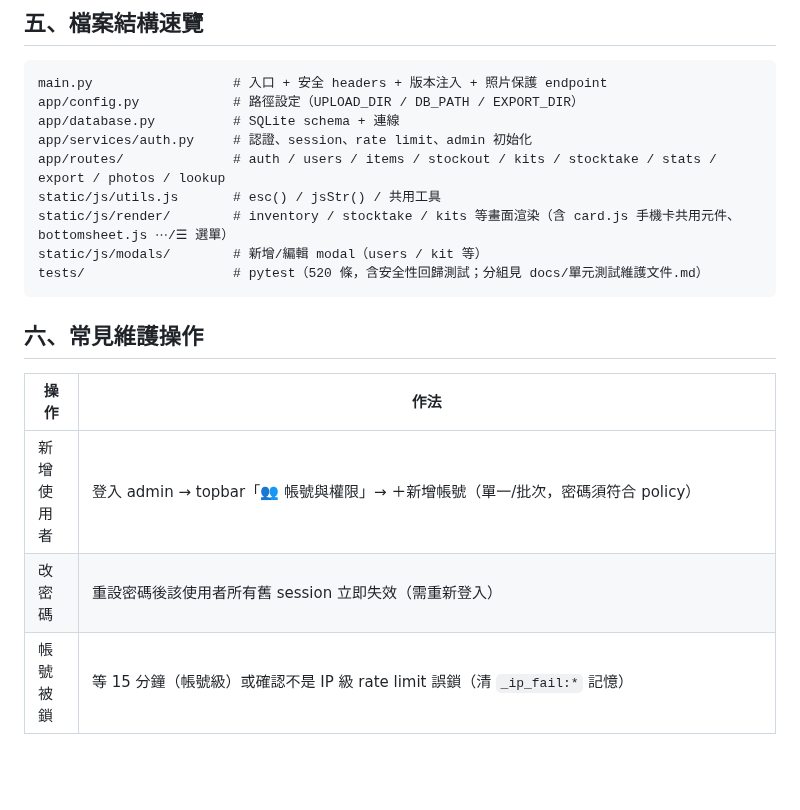
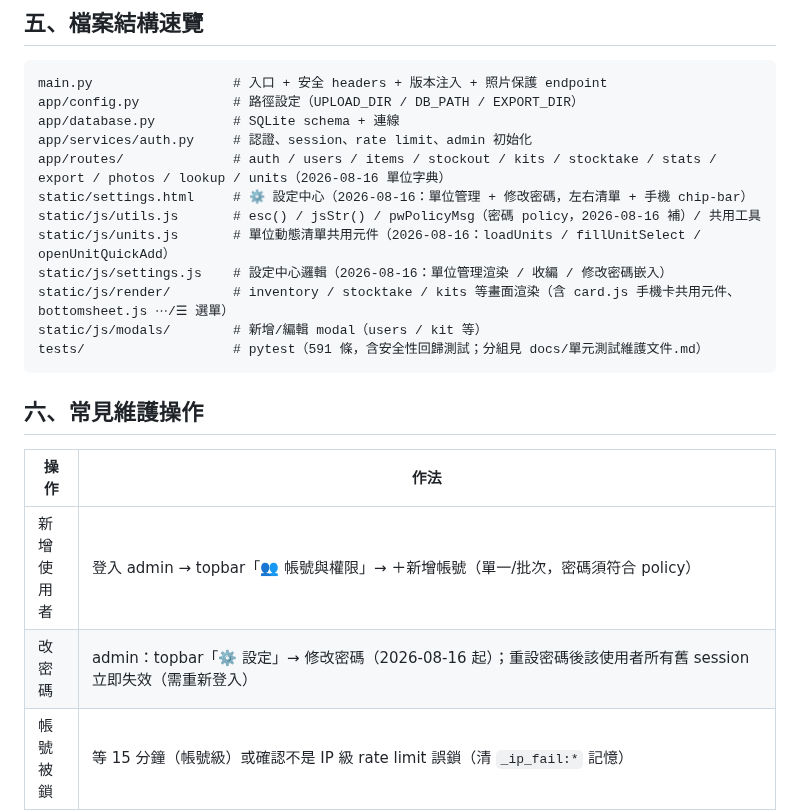
Before and after one commit to jlin53882/hvac-inventory, a Markdown page: docs/安全性維護指南.md, the part around the change. Rendered like a GitHub page; blank space fills up the shorter version.

Commit message:
docs: 安全性維護指南同步（檔案結構補 units/settings、測試數 520→591、改密碼入口更新）

````diff
--- a/docs/安全性維護指南.md
+++ b/docs/安全性維護指南.md
@@ -57,11 +57,14 @@ main.py                  # 入口 + 安全 headers + 版本注入 + 照片保護
 app/config.py            # 路徑設定（UPLOAD_DIR / DB_PATH / EXPORT_DIR）
 app/database.py          # SQLite schema + 連線
 app/services/auth.py     # 認證、session、rate limit、admin 初始化
-app/routes/              # auth / users / items / stockout / kits / stocktake / stats / export / photos / lookup
-static/js/utils.js       # esc() / jsStr() / 共用工具
+app/routes/              # auth / users / items / stockout / kits / stocktake / stats / export / photos / lookup / units（2026-08-16 單位字典）
+static/settings.html     # ⚙️ 設定中心（2026-08-16：單位管理 + 修改密碼，左右清單 + 手機 chip-bar）
+static/js/utils.js       # esc() / jsStr() / pwPolicyMsg（密碼 policy，2026-08-16 補）/ 共用工具
+static/js/units.js       # 單位動態清單共用元件（2026-08-16：loadUnits / fillUnitSelect / openUnitQuickAdd）
+static/js/settings.js    # 設定中心邏輯（2026-08-16：單位管理渲染 / 收編 / 修改密碼嵌入）
 static/js/render/        # inventory / stocktake / kits 等畫面渲染（含 card.js 手機卡共用元件、bottomsheet.js ⋯/☰ 選單）
 static/js/modals/        # 新增/編輯 modal（users / kit 等）
-tests/                   # pytest（520 條，含安全性回歸測試；分組見 docs/單元測試維護文件.md）
+tests/                   # pytest（591 條，含安全性回歸測試；分組見 docs/單元測試維護文件.md）
 ```
 
 ## 六、常見維護操作
@@ -69,7 +72,7 @@ tests/                   # pytest（520 條，含安全性回歸測試；分組
 | 操作 | 作法 |
 |---|---|
 | 新增使用者 | 登入 admin → topbar「👥 帳號與權限」→ ＋新增帳號（單一/批次，密碼須符合 policy） |
-| 改密碼 | 重設密碼後該使用者所有舊 session 立即失效（需重新登入） |
+| 改密碼 | admin：topbar「⚙️ 設定」→ 修改密碼（2026-08-16 起）；重設密碼後該使用者所有舊 session 立即失效（需重新登入） |
 | 帳號被鎖 | 等 15 分鐘（帳號級）或確認不是 IP 級 rate limit 誤鎖（清 `_ip_fail:*` 記憶） |
 | 照片讀不到 | 檢查檔案是否在 `static/uploads/<id>.jpg`、是否登入、檔名是否純數字 |
 | 備份 | 複製 `inventory.db` + `static/uploads/`（照片）。⚠️ **2026-08-14 起 DB 已開 WAL 模式**：直接 `cp inventory.db` 會漏掉仍在 `-wal` 檔的最新資料——備份前先 `sqlite3 inventory.db "PRAGMA wal_checkpoint(TRUNCATE)"`（把 WAL 併回主檔），或改用官方安全備份 `sqlite3 inventory.db ".backup inventory.db.bak-<日期>"`（WAL 下也含 -wal 內容） |
````
